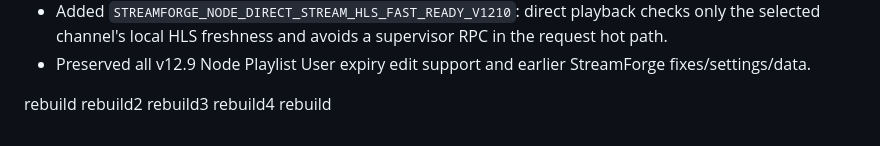
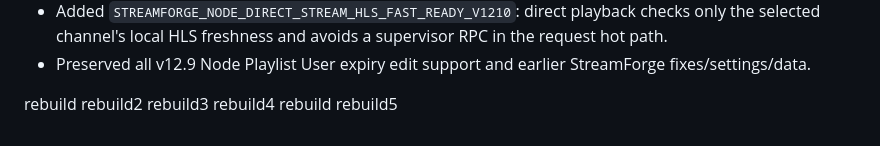
Before and after one commit to Santuctg/streamforge, a Markdown page: CHANGELOG.md, the part around the change. GitHub-like rendering.

Commit message:
chore: retrigger publish for v12.86 ZIP

```diff
--- a/CHANGELOG.md
+++ b/CHANGELOG.md
@@ -250,3 +250,4 @@ rebuild2
 rebuild3
 rebuild4
 rebuild
+rebuild5
```
